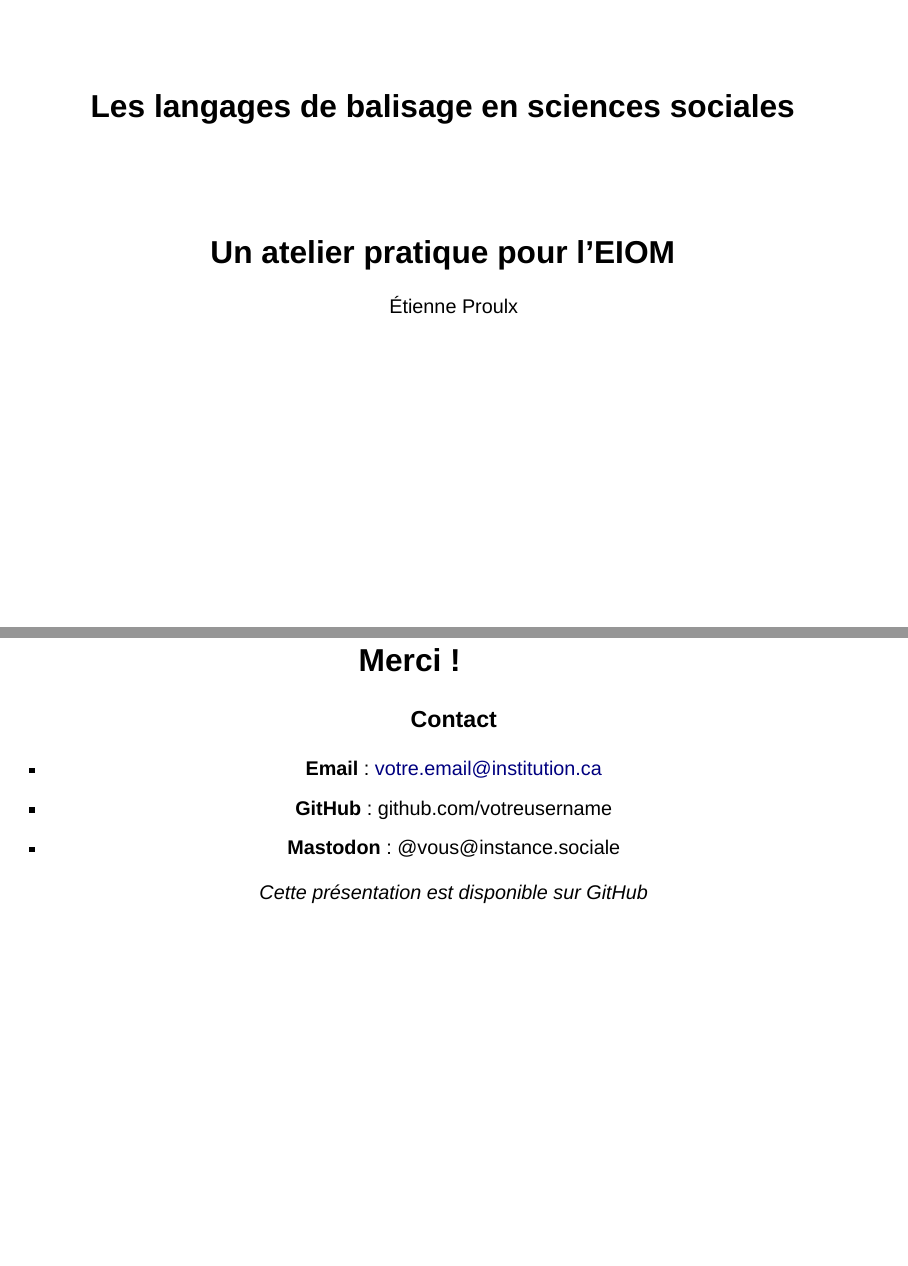
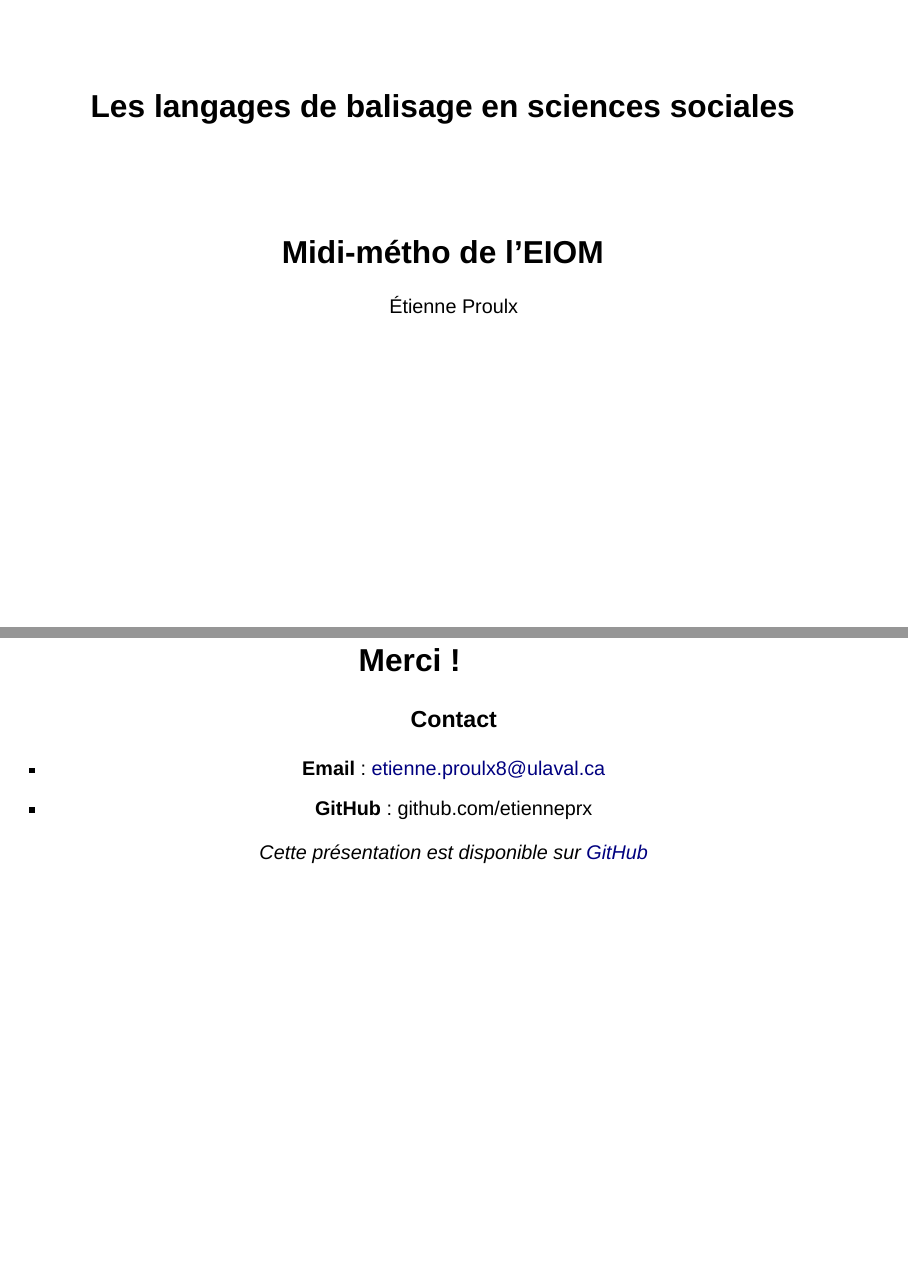
Before and after one commit to clessn/eiom_markup_language, a Quarto document (presentation.qmd): pages 1 and 19 of 19, joined at a grey line. Rendered offline with R 4.5, knitr and Pandoc in place of Quarto, with nearby package versions; drawn as Slidy slides in place of the format the file asks for.

Commit message:
présentation finie

```diff
--- a/presentation.qmd
+++ b/presentation.qmd
@@ -1,6 +1,6 @@
 ---
 title: "Les langages de balisage en sciences sociales"
-subtitle: "Un atelier pratique pour l'EIOM"
+subtitle: "Midi-métho de l'EIOM"
 author: "Étienne Proulx"
 format:
   revealjs:
@@ -215,8 +215,7 @@ graph TD
 ## Merci ! {.center}
 
 ### Contact
-- **Email** : votre.email@institution.ca
-- **GitHub** : github.com/votreusername
-- **Mastodon** : @vous@instance.sociale
+- **Email** : etienne.proulx8@ulaval.ca
+- **GitHub** : github.com/etienneprx
 
-*Cette présentation est disponible sur GitHub*
+*Cette présentation est disponible sur [GitHub](https://github.com/clessn/eiom_markup_language)*
```
Also changed, not shown: presentation.html (added).
